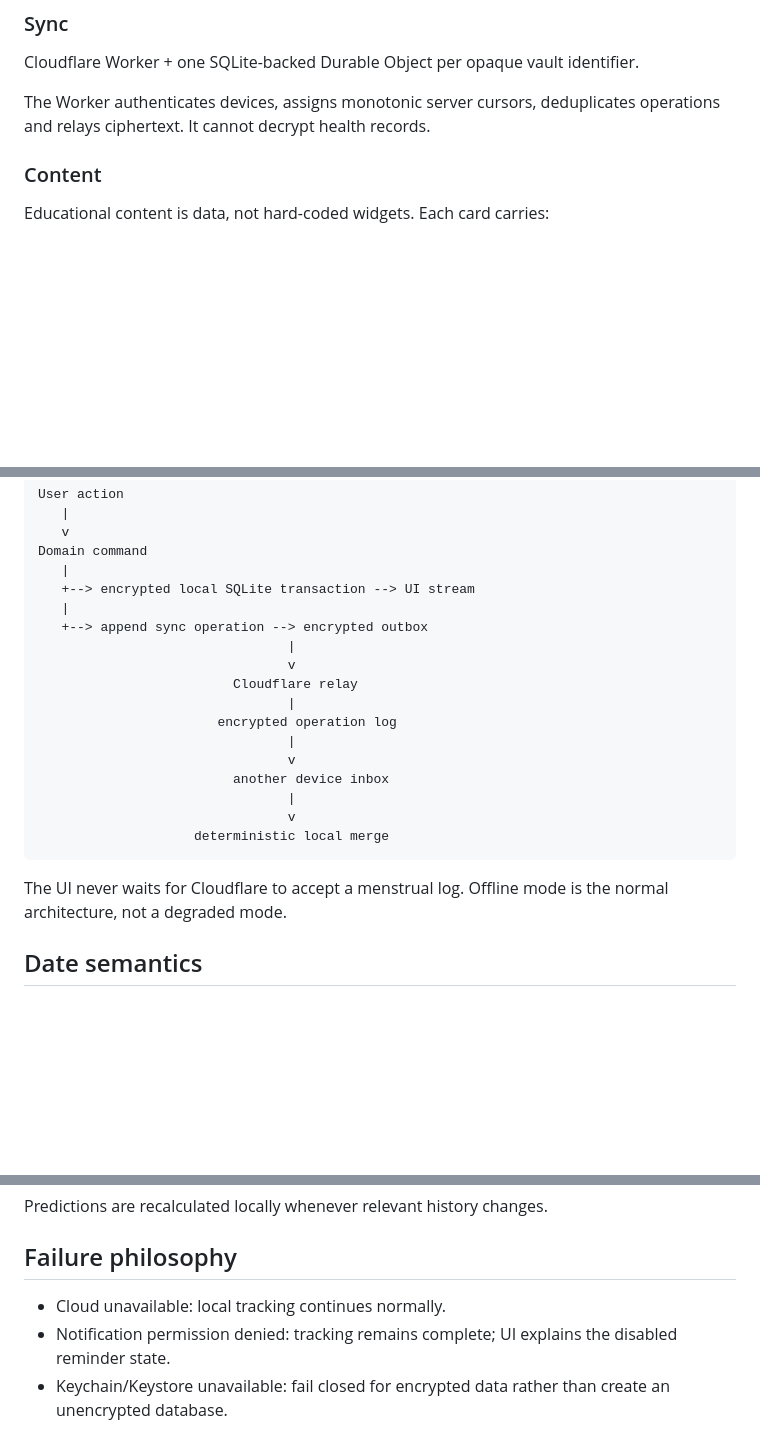
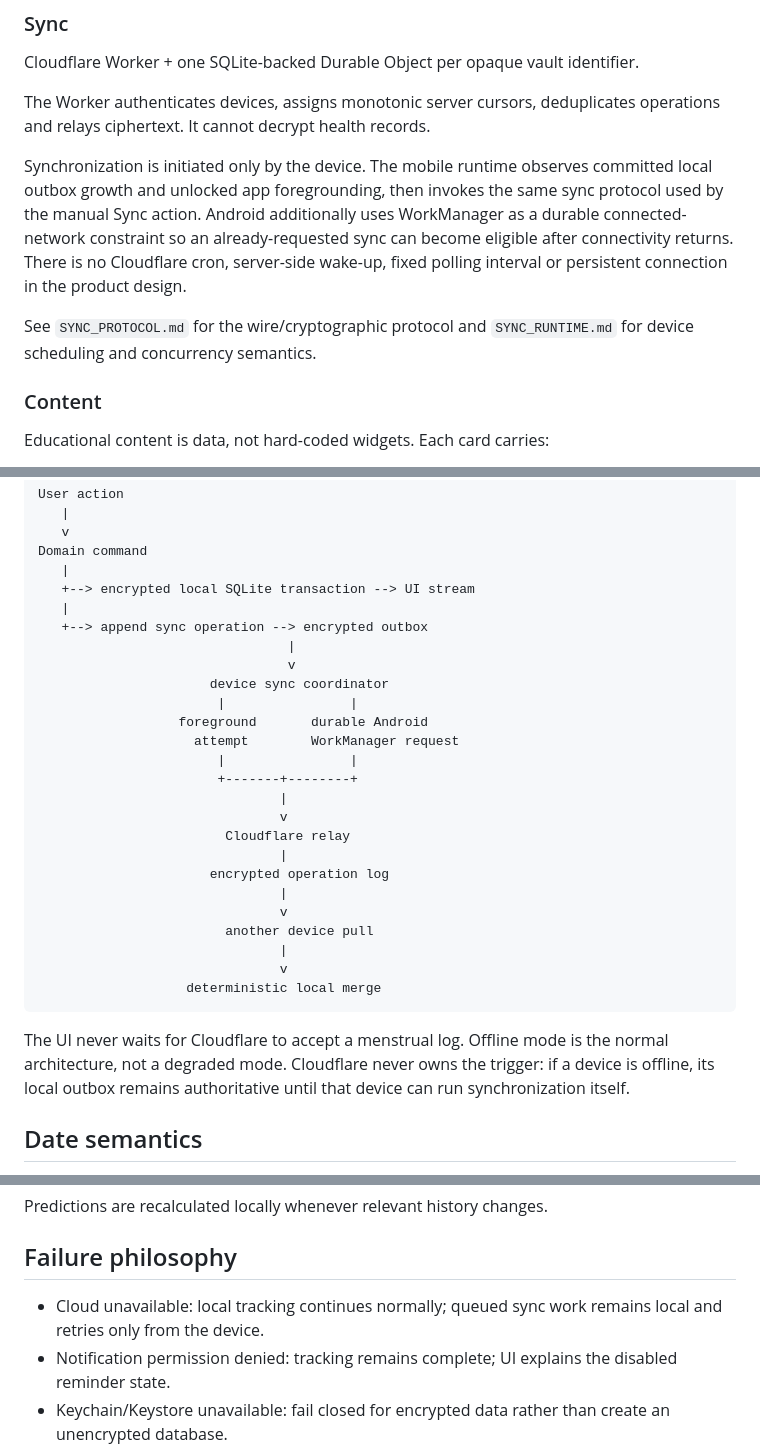
Before and after one commit to sidwiskers/nyla, a Markdown page: docs/ARCHITECTURE.md, 3 parts joined by grey strips. Rendered like a GitHub page; blank space fills up the shorter version.

Commit message:
Document device-owned automatic sync boundary

````diff
--- a/docs/ARCHITECTURE.md
+++ b/docs/ARCHITECTURE.md
@@ -69,6 +69,10 @@ Cloudflare Worker + one SQLite-backed Durable Object per opaque vault identifier
 
 The Worker authenticates devices, assigns monotonic server cursors, deduplicates operations and relays ciphertext. It cannot decrypt health records.
 
+Synchronization is initiated only by the device. The mobile runtime observes committed local outbox growth and unlocked app foregrounding, then invokes the same sync protocol used by the manual Sync action. Android additionally uses WorkManager as a durable connected-network constraint so an already-requested sync can become eligible after connectivity returns. There is no Cloudflare cron, server-side wake-up, fixed polling interval or persistent connection in the product design.
+
+See `SYNC_PROTOCOL.md` for the wire/cryptographic protocol and `SYNC_RUNTIME.md` for device scheduling and concurrency semantics.
+
 ### Content
 
 Educational content is data, not hard-coded widgets. Each card carries:
@@ -98,18 +102,26 @@ Domain command
    +--> append sync operation --> encrypted outbox
                                 |
                                 v
-                         Cloudflare relay
-                                |
-                       encrypted operation log
-                                |
-                                v
-                         another device inbox
-                                |
-                                v
-                    deterministic local merge
+                      device sync coordinator
+                       |                |
+                  foreground       durable Android
+                    attempt        WorkManager request
+                       |                |
+                       +-------+--------+
+                               |
+                               v
+                        Cloudflare relay
+                               |
+                      encrypted operation log
+                               |
+                               v
+                        another device pull
+                               |
+                               v
+                   deterministic local merge
 ```
 
-The UI never waits for Cloudflare to accept a menstrual log. Offline mode is the normal architecture, not a degraded mode.
+The UI never waits for Cloudflare to accept a menstrual log. Offline mode is the normal architecture, not a degraded mode. Cloudflare never owns the trigger: if a device is offline, its local outbox remains authoritative until that device can run synchronization itself.
 
 ## Date semantics
 
@@ -137,7 +149,7 @@ Predictions are recalculated locally whenever relevant history changes.
 
 ## Failure philosophy
 
-- Cloud unavailable: local tracking continues normally.
+- Cloud unavailable: local tracking continues normally; queued sync work remains local and retries only from the device.
 - Notification permission denied: tracking remains complete; UI explains the disabled reminder state.
 - Keychain/Keystore unavailable: fail closed for encrypted data rather than create an unencrypted database.
 - Sync conflict: deterministic field-level merge; never overwrite a whole database.
````
